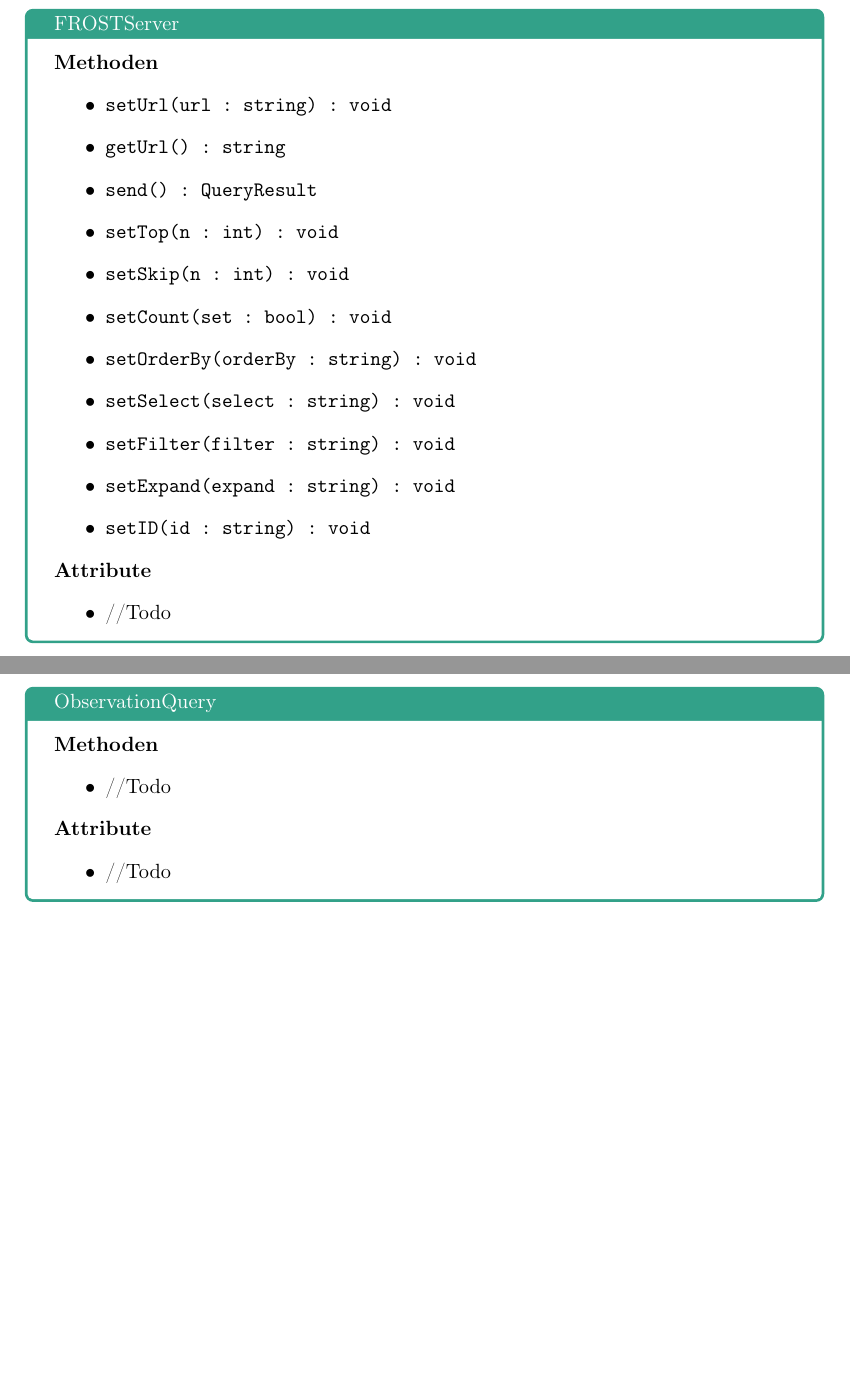
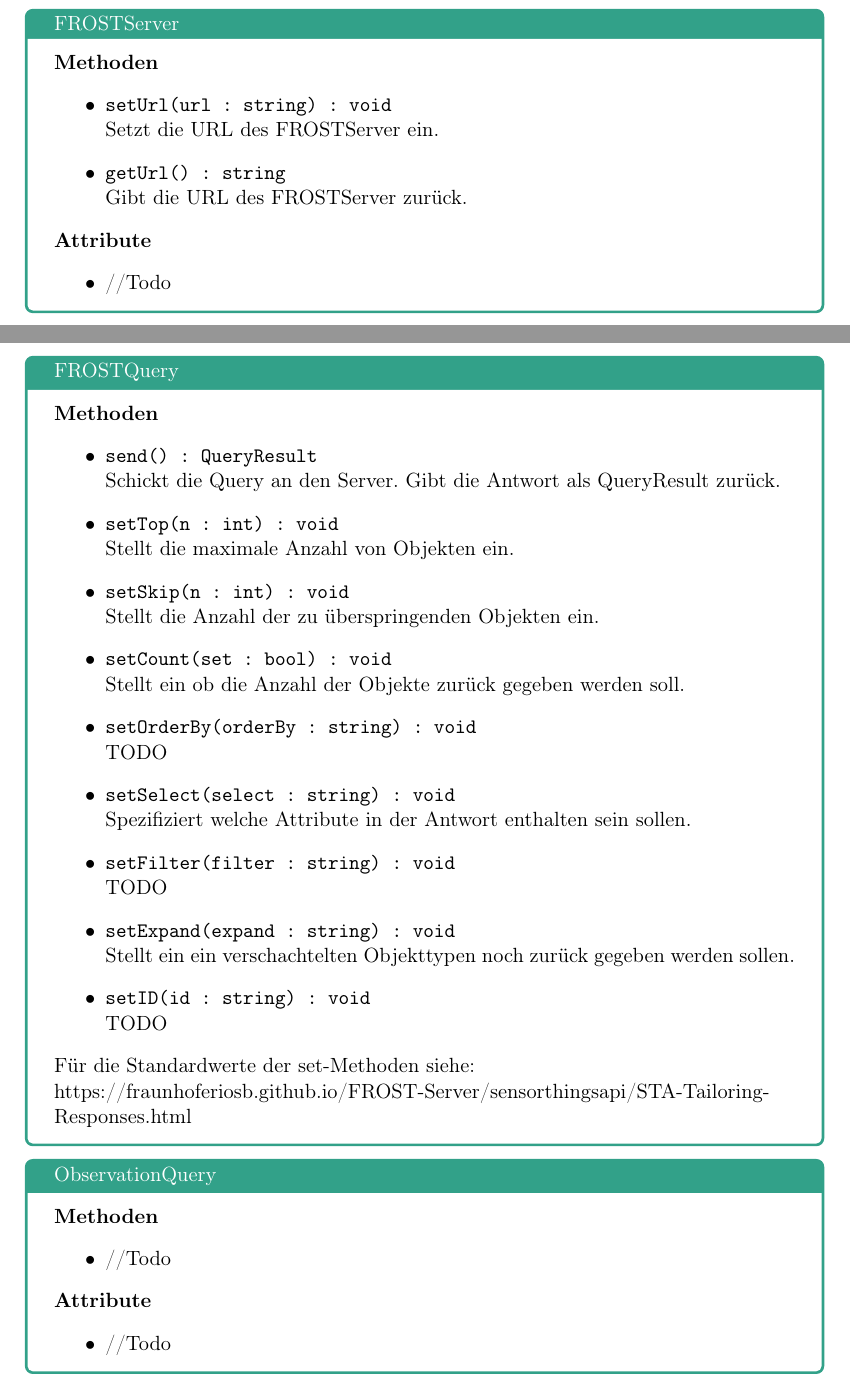
Before and after one commit to JonaEnz/pse-airquality-1, a LaTeX document (Entwurf/Entwurf.tex, which reads Entwurf/chapters/packages/Klassenbeschreibung_FROST.tex): two parts of pages 7 and 8 of 23 before the commit and two parts of pages 7 and 8 of 24 after it, joined at a grey line, cut so that both start at the same text, the shorter picture padded with empty space. Compiled offline with pdfLaTeX.

Commit message:
Add description to methods

```diff
--- a/Entwurf/chapters/packages/Klassenbeschreibung_FROST.tex
+++ b/Entwurf/chapters/packages/Klassenbeschreibung_FROST.tex
@@ -18,22 +18,41 @@
     \textbf{Methoden}
     \begin{itemize}
         \item \texttt{setUrl(url : string) : void}
+        \\Setzt die URL des FROSTServer ein.
         \item \texttt{getUrl() : string}
-        \item \texttt{send() : QueryResult}
-        \item \texttt{setTop(n : int) : void   }
-        \item \texttt{setSkip(n : int) : void}
-        \item \texttt{setCount(set : bool) : void}
-        \item \texttt{setOrderBy(orderBy : string) : void}
-        \item \texttt{setSelect(select : string) : void}
-        \item \texttt{setFilter(filter : string) : void}
-        \item \texttt{setExpand(expand : string) : void}
-        \item \texttt{setID(id : string) : void}
+        \\Gibt die URL des FROSTServer zurück.
     \end{itemize}
 
     \textbf{Attribute}
     \begin{itemize}
         \item //Todo
     \end{itemize}
+\end{Class}
+
+\begin{Class}{FROSTQuery}
+    \textbf{Methoden}
+    \begin{itemize}
+        \item \texttt{send() : QueryResult}
+        \\Schickt die Query an den Server. Gibt die Antwort als QueryResult zurück.
+        \item \texttt{setTop(n : int) : void}
+        \\Stellt die maximale Anzahl von Objekten ein.
+        \item \texttt{setSkip(n : int) : void}
+        \\Stellt die Anzahl der zu überspringenden Objekten ein.
+        \item \texttt{setCount(set : bool) : void}
+        \\Stellt ein ob die Anzahl der Objekte zurück gegeben werden soll.
+        \item \texttt{setOrderBy(orderBy : string) : void}
+        \\TODO
+        \item \texttt{setSelect(select : string) : void}
+        \\Spezifiziert welche Attribute in der Antwort enthalten sein sollen.
+        \item \texttt{setFilter(filter : string) : void}
+        \\TODO
+        \item \texttt{setExpand(expand : string) : void}
+        \\Stellt ein ein verschachtelten Objekttypen noch zurück gegeben werden sollen.
+        \item \texttt{setID(id : string) : void}
+        \\TODO
+    \end{itemize}
+    Für die Standardwerte der set-Methoden siehe:
+    \\https://fraunhoferiosb.github.io/FROST-Server/sensorthingsapi/STA-Tailoring-Responses.html
 \end{Class}
 
 \begin{Class}{ObservationQuery}
```
